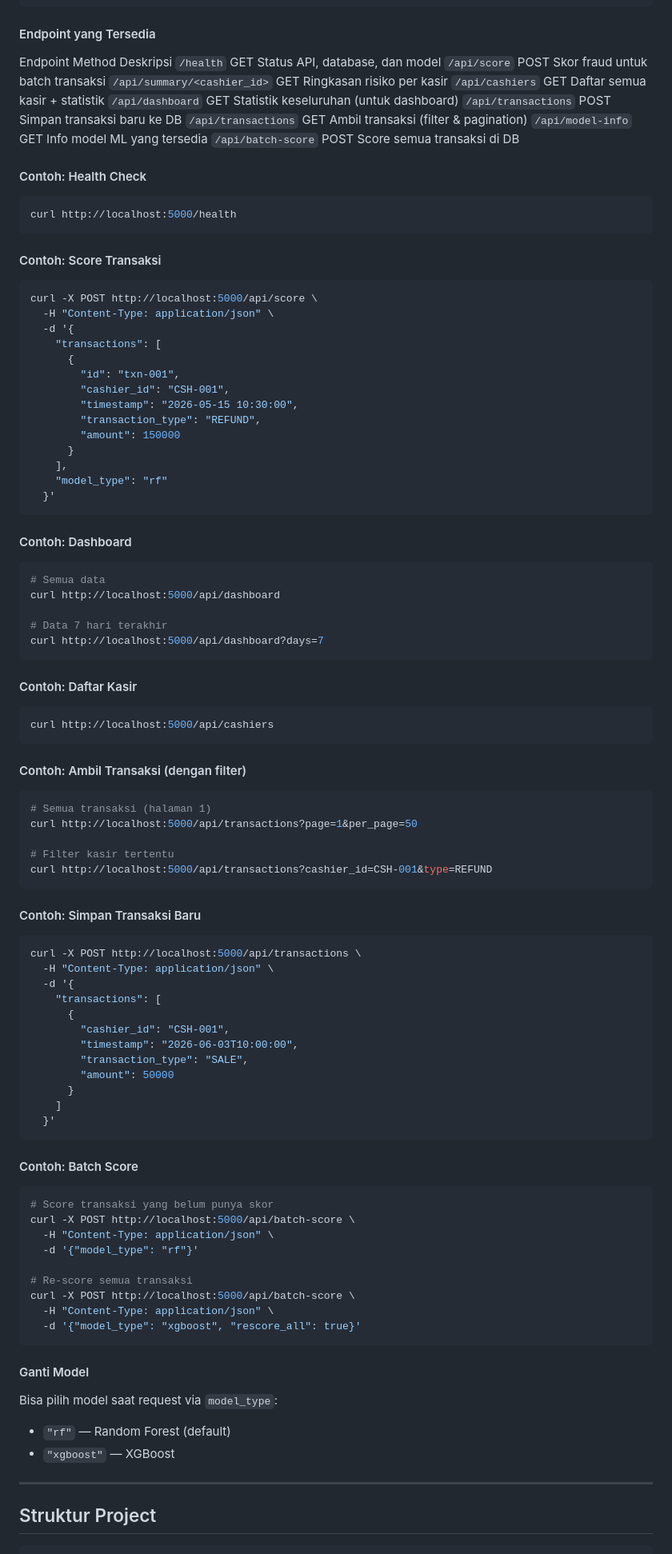
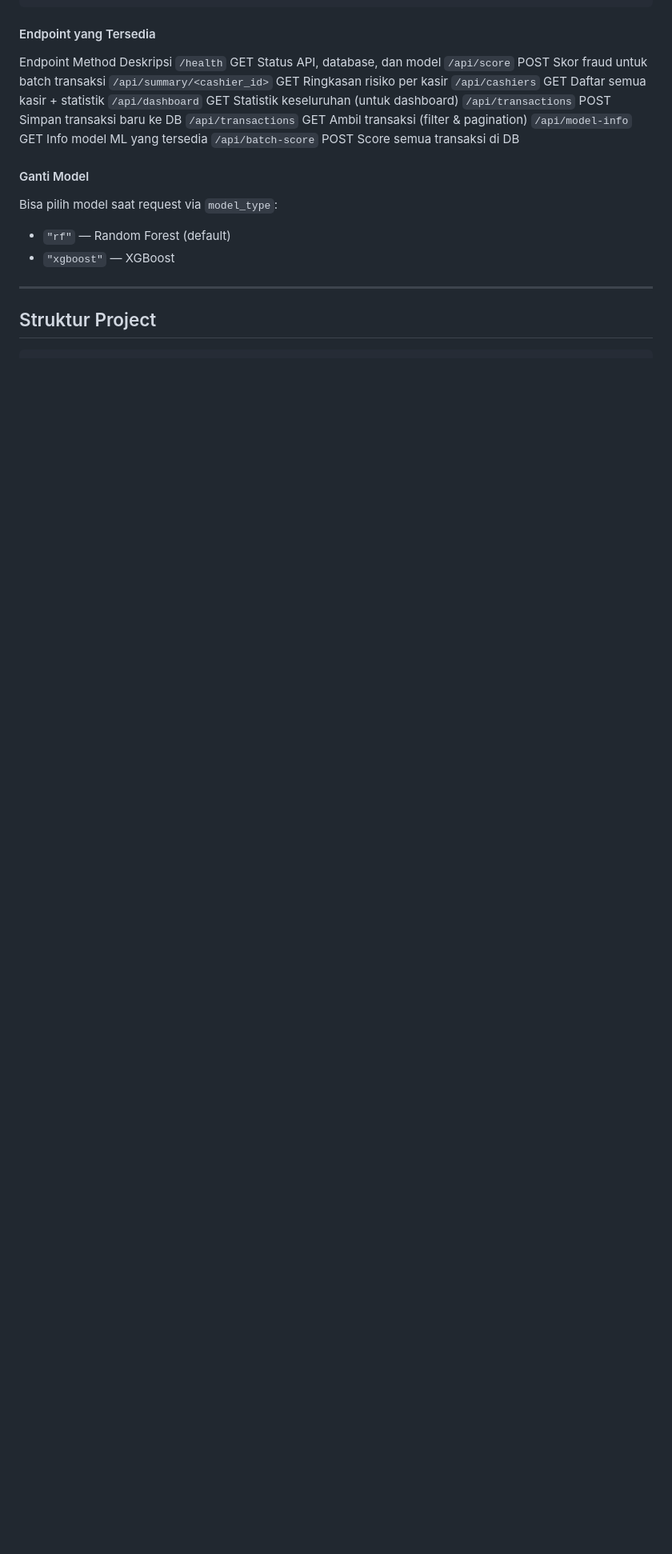
Before and after one commit to TommmJr/FraudGuard-POS-AI-Based-Cashier-Monitoring-System-for-UMKM, a Markdown page: README.md, the part around the change. Shown at 80% size. Drawn GitHub-style; blank space fills up the shorter version.

````diff
--- a/README.md
+++ b/README.md
@@ -107,81 +107,6 @@ Endpoint Method Deskripsi
 `/api/transactions` GET Ambil transaksi (filter & pagination)
 `/api/model-info` GET Info model ML yang tersedia
 `/api/batch-score` POST Score semua transaksi di DB
-
-#### Contoh: Health Check
-```bash
-curl http://localhost:5000/health
-```
-
-#### Contoh: Score Transaksi
-```bash
-curl -X POST http://localhost:5000/api/score \
-  -H "Content-Type: application/json" \
-  -d '{
-    "transactions": [
-      {
-        "id": "txn-001",
-        "cashier_id": "CSH-001",
-        "timestamp": "2026-05-15 10:30:00",
-        "transaction_type": "REFUND",
-        "amount": 150000
-      }
-    ],
-    "model_type": "rf"
-  }'
-```
-
-#### Contoh: Dashboard
-```bash
-# Semua data
-curl http://localhost:5000/api/dashboard
-
-# Data 7 hari terakhir
-curl http://localhost:5000/api/dashboard?days=7
-```
-
-#### Contoh: Daftar Kasir
-```bash
-curl http://localhost:5000/api/cashiers
-```
-
-#### Contoh: Ambil Transaksi (dengan filter)
-```bash
-# Semua transaksi (halaman 1)
-curl http://localhost:5000/api/transactions?page=1&per_page=50
-
-# Filter kasir tertentu
-curl http://localhost:5000/api/transactions?cashier_id=CSH-001&type=REFUND
-```
-
-#### Contoh: Simpan Transaksi Baru
-```bash
-curl -X POST http://localhost:5000/api/transactions \
-  -H "Content-Type: application/json" \
-  -d '{
-    "transactions": [
-      {
-        "cashier_id": "CSH-001",
-        "timestamp": "2026-06-03T10:00:00",
-        "transaction_type": "SALE",
-        "amount": 50000
-      }
-    ]
-  }'
-```
-
-#### Contoh: Batch Score
-```bash
-# Score transaksi yang belum punya skor
-curl -X POST http://localhost:5000/api/batch-score \
-  -H "Content-Type: application/json" \
-  -d '{"model_type": "rf"}'
-
-# Re-score semua transaksi
-curl -X POST http://localhost:5000/api/batch-score \
-  -H "Content-Type: application/json" \
-  -d '{"model_type": "xgboost", "rescore_all": true}'
-```
 
 #### Ganti Model
 Bisa pilih model saat request via `model_type`:
````
